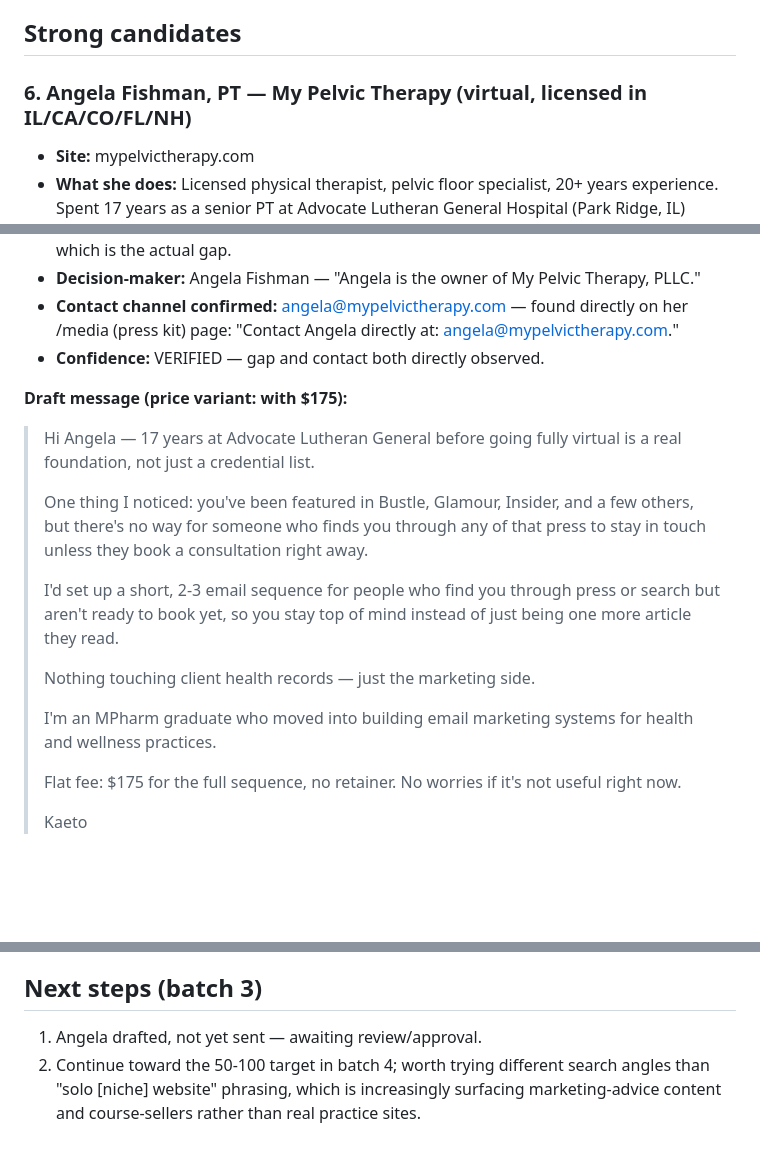
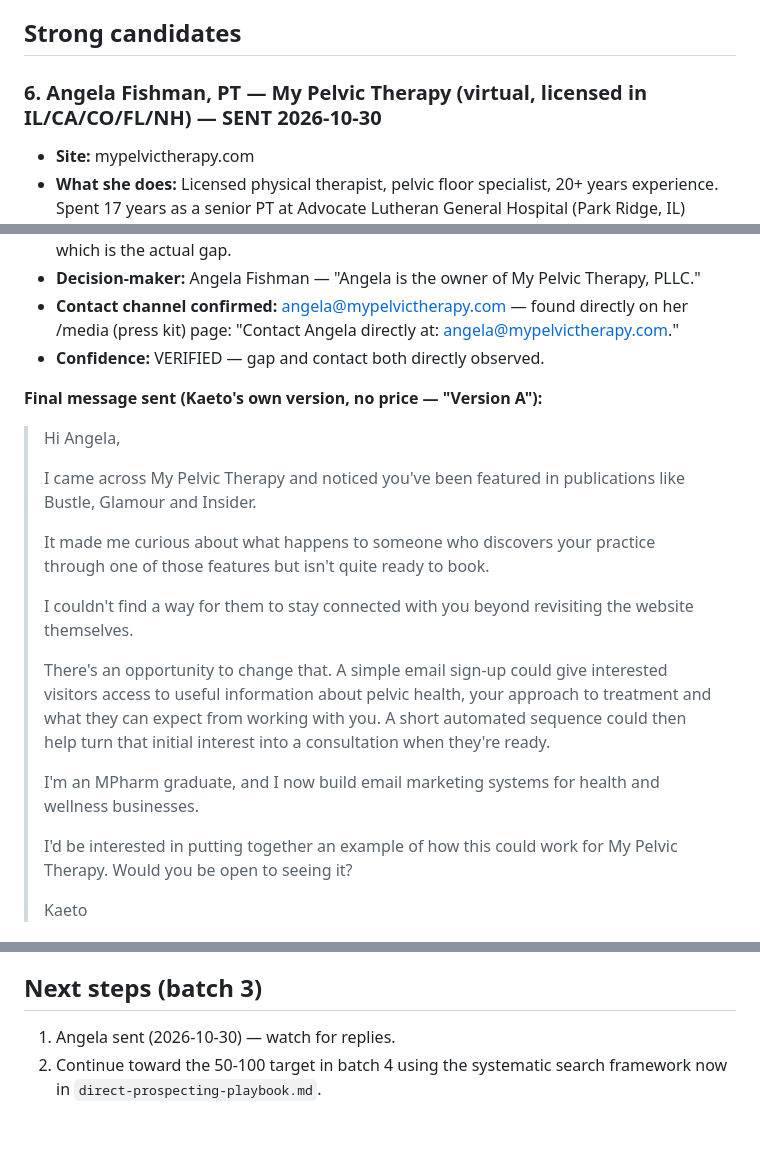
Before and after one commit to kaetooruche-collab/email-marketing-job-search, a Markdown page: evidence/prospects-medical-wellness.md, 3 parts joined by grey strips. Drawn GitHub-style; blank space fills up the shorter version.

Commit message:
Log Angela Fishman outreach as sent (Kaeto's own rewritten version)
Co-Authored-By: Claude Sonnet 5 <noreply@anthropic.com>
Claude-Session: https://claude.ai/code/session_01Q41EjtE9Xt7G1f2h5kZFzS

```diff
--- a/evidence/prospects-medical-wellness.md
+++ b/evidence/prospects-medical-wellness.md
@@ -151,7 +151,7 @@ Lower yield this round: checked 6 new candidates across doula/sleep-consulting,
 
 ## Strong candidates
 
-### 6. Angela Fishman, PT — My Pelvic Therapy (virtual, licensed in IL/CA/CO/FL/NH)
+### 6. Angela Fishman, PT — My Pelvic Therapy (virtual, licensed in IL/CA/CO/FL/NH) — SENT 2026-10-30
 - **Site:** mypelvictherapy.com
 - **What she does:** Licensed physical therapist, pelvic floor specialist, 20+ years experience. Spent 17 years as a senior PT at Advocate Lutheran General Hospital (Park Ridge, IL) before going fully virtual and solo. PT degree from Duke University. Also runs a separate course product ("My Pelvic Therapy Academy") at a courses subdomain.
 - **Observed gap:** Genuinely well-featured in press — Bustle, Glamour, Insider, Medium (Authority Magazine), Giddy, Sofia & Grace — but checked both the homepage and /about page and found no email opt-in or newsletter anywhere for the main 1:1 therapy practice. One honest caveat: her separate course-sales subdomain has its own generic "email marketing" clause in its privacy policy (standard course-platform boilerplate for buyers), so she isn't a total stranger to email as a concept — but that's a backend transactional flow for course purchasers, not a top-of-funnel system turning her press coverage into a list, which is the actual gap.
@@ -159,18 +159,20 @@ Lower yield this round: checked 6 new candidates across doula/sleep-consulting,
 - **Contact channel confirmed:** angela@mypelvictherapy.com — found directly on her /media (press kit) page: "Contact Angela directly at: angela@mypelvictherapy.com."
 - **Confidence:** VERIFIED — gap and contact both directly observed.
 
-**Draft message (price variant: with $175):**
-> Hi Angela — 17 years at Advocate Lutheran General before going fully virtual is a real foundation, not just a credential list.
+**Final message sent (Kaeto's own version, no price — "Version A"):**
+> Hi Angela,
 >
-> One thing I noticed: you've been featured in Bustle, Glamour, Insider, and a few others, but there's no way for someone who finds you through any of that press to stay in touch unless they book a consultation right away.
+> I came across My Pelvic Therapy and noticed you've been featured in publications like Bustle, Glamour and Insider.
 >
-> I'd set up a short, 2-3 email sequence for people who find you through press or search but aren't ready to book yet, so you stay top of mind instead of just being one more article they read.
+> It made me curious about what happens to someone who discovers your practice through one of those features but isn't quite ready to book.
 >
-> Nothing touching client health records — just the marketing side.
+> I couldn't find a way for them to stay connected with you beyond revisiting the website themselves.
 >
-> I'm an MPharm graduate who moved into building email marketing systems for health and wellness practices.
+> There's an opportunity to change that. A simple email sign-up could give interested visitors access to useful information about pelvic health, your approach to treatment and what they can expect from working with you. A short automated sequence could then help turn that initial interest into a consultation when they're ready.
 >
-> Flat fee: $175 for the full sequence, no retainer. No worries if it's not useful right now.
+> I'm an MPharm graduate, and I now build email marketing systems for health and wellness businesses.
+>
+> I'd be interested in putting together an example of how this could work for My Pelvic Therapy. Would you be open to seeing it?
 >
 > Kaeto
 
@@ -182,5 +184,5 @@ Lower yield this round: checked 6 new candidates across doula/sleep-consulting,
 - **Reclaiming Her Counseling** (Clarissa Stolte, LPC, Austin TX) — confirmed solo via her own Instagram bio ("a solo private practice"), but her website (desertrootscounseling.com, found via a cached FAQ page) is a dead/expired Squarespace account. Her actual current site wasn't found this pass — worth a second look in batch 4 via her Instagram bio link directly rather than search.
 
 ## Next steps (batch 3)
-1. Angela drafted, not yet sent — awaiting review/approval.
-2. Continue toward the 50-100 target in batch 4; worth trying different search angles than "solo [niche] website" phrasing, which is increasingly surfacing marketing-advice content and course-sellers rather than real practice sites.
+1. Angela sent (2026-10-30) — watch for replies.
+2. Continue toward the 50-100 target in batch 4 using the systematic search framework now in `direct-prospecting-playbook.md`.
```
